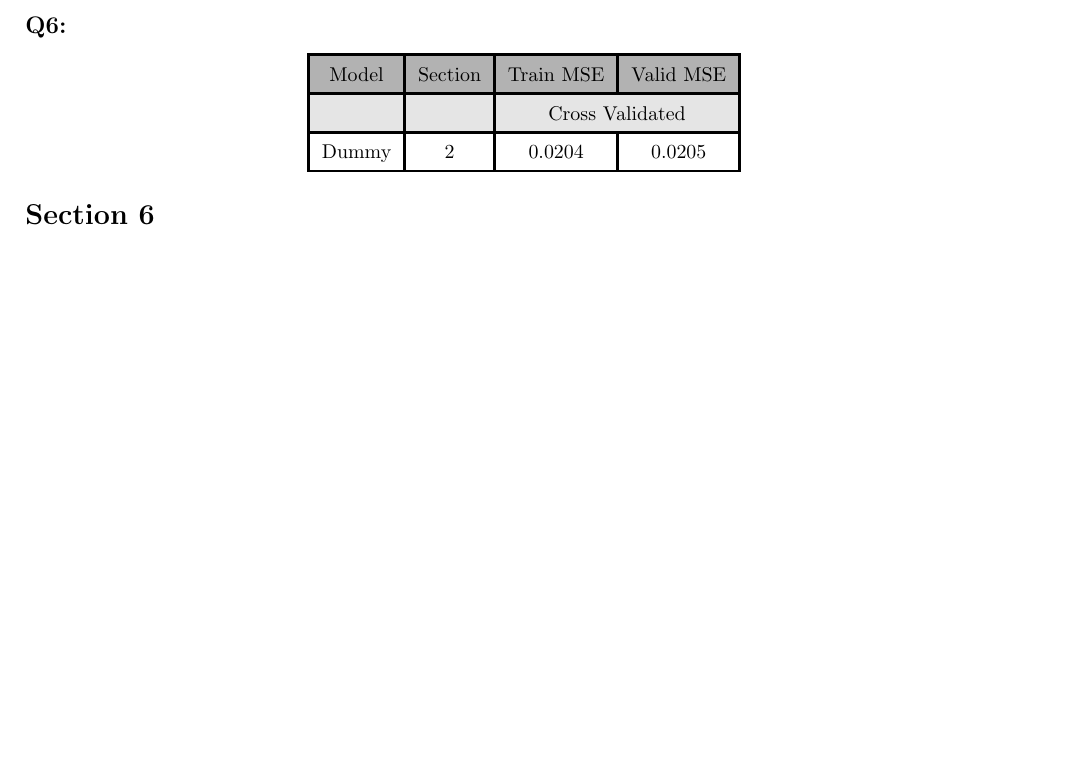
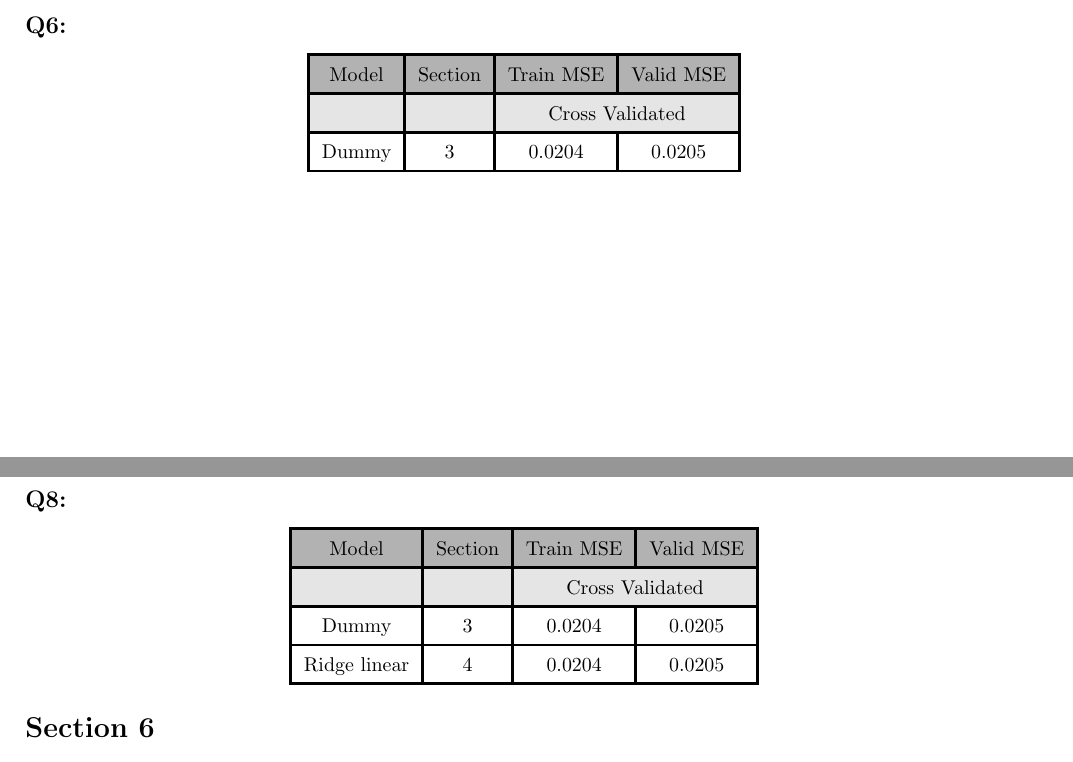
Before and after one commit to danielscohen/ml_hw3, a LaTeX document (313575599-308160647.tex): part of page 3 of 3 before the commit and two parts of pages 3 and 4 of 4 after it, the two joined at a grey line, cut so that both start at the same text, the shorter picture padded with empty space. Compiled offline with pdfLaTeX.

Commit message:
aqqeqrawasdad

```diff
--- a/313575599-308160647.tex
+++ b/313575599-308160647.tex
@@ -70,7 +70,20 @@
             Model & Section & Train MSE & Valid MSE\\ \hline
             \rowcolor{gray!20}
             ~&~ & \multicolumn{2}{c|}{Cross Validated}\\ \hline
-            Dummy & 2 & $0.0204$ & $0.0205$\\ \hline
+            Dummy & 3 & $0.0204$ & $0.0205$\\ \hline
+        \end{tabular}
+    \end{center}
+\section*{Section 4}
+\subsection*{Q8:}
+    \begin{center}
+        \begin{tabular}{|c|c|c|c|}
+            \hline
+            \rowcolor{gray!60}
+            Model & Section & Train MSE & Valid MSE\\ \hline
+            \rowcolor{gray!20}
+            ~&~ & \multicolumn{2}{c|}{Cross Validated}\\ \hline
+            Dummy & 3 & $0.0204$ & $0.0205$\\ \hline
+            Ridge linear & 4 & $0.0204$ & $0.0205$\\ \hline
         \end{tabular}
     \end{center}
 \section*{Section 6}
```
Also changed, not shown: 313575599-308160647.pdf, 4 other files.
